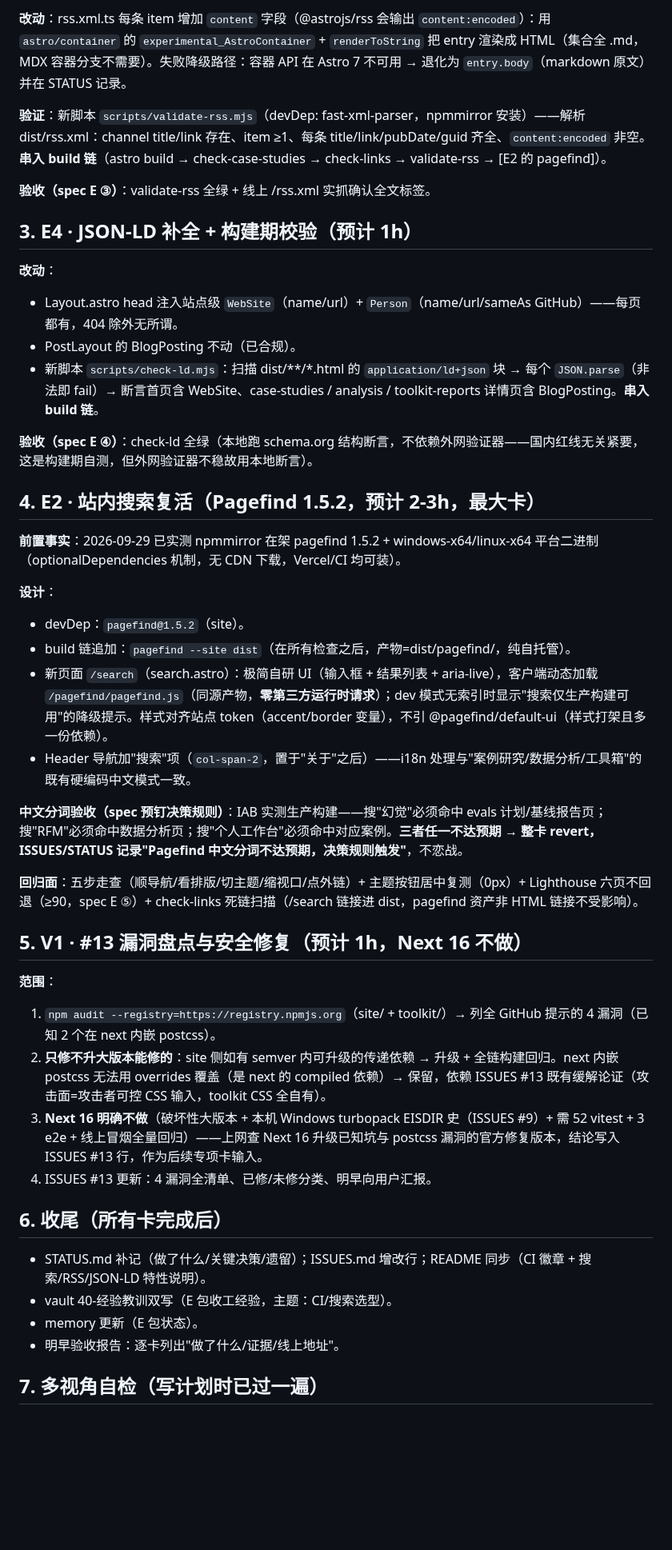
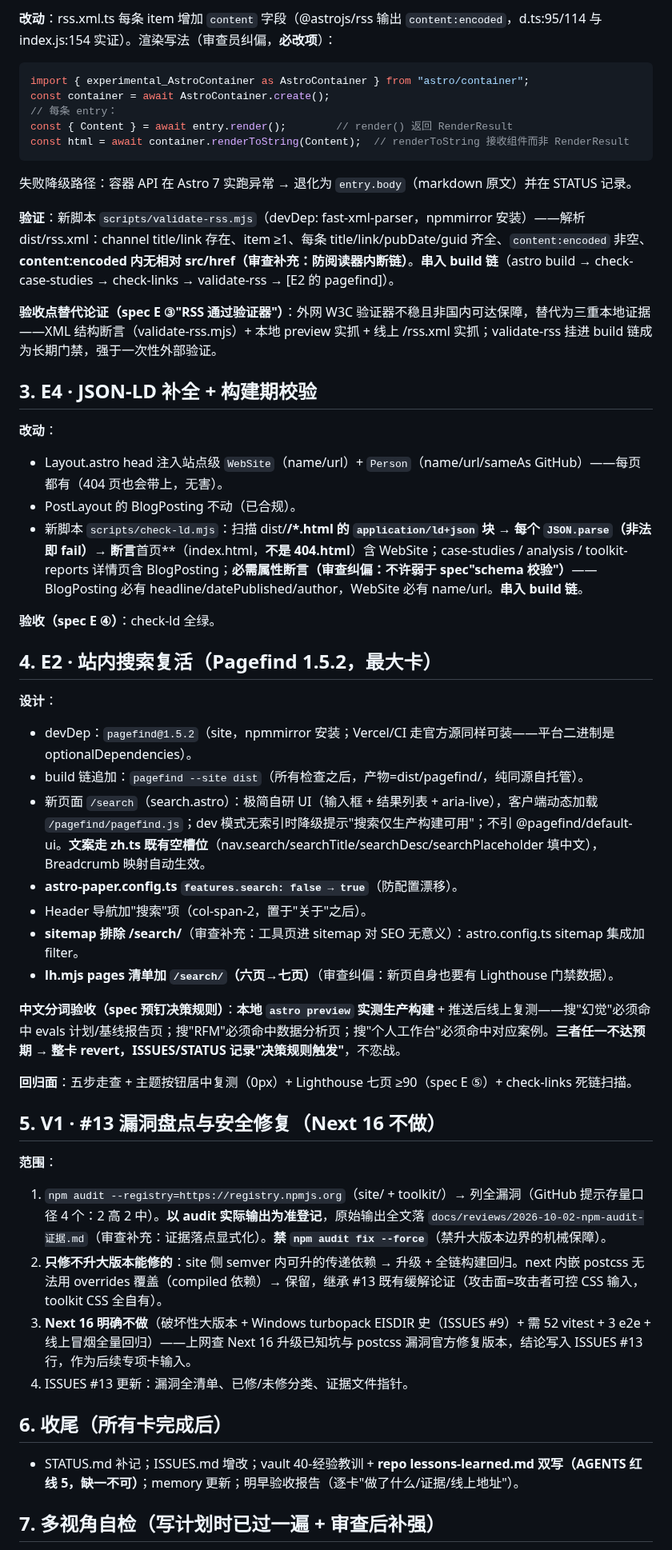
Before and after one commit to YHLLXY/pm-forge, a Markdown page: docs/plans/2026-10-02-pm-forge-E基建小包-实施计划.md, the part around one of its changes. Shown at 80% size. Drawn GitHub-style; blank space fills up the shorter version.

````diff
--- a/docs/plans/2026-10-02-pm-forge-E基建小包-实施计划.md
+++ b/docs/plans/2026-10-02-pm-forge-E基建小包-实施计划.md
@@ -41,47 +45,55 @@
 
-**改动**：rss.xml.ts 每条 item 增加 `content` 字段（@astrojs/rss 会输出 `content:encoded`）：用 `astro/container` 的 `experimental_AstroContainer` + `renderToString` 把 entry 渲染成 HTML（集合全 .md，MDX 容器分支不需要）。失败降级路径：容器 API 在 Astro 7 不可用 → 退化为 `entry.body`（markdown 原文）并在 STATUS 记录。
+**改动**：rss.xml.ts 每条 item 增加 `content` 字段（@astrojs/rss 输出 `content:encoded`，d.ts:95/114 与 index.js:154 实证）。渲染写法（审查员纠偏，**必改项**）：
 
-**验证**：新脚本 `scripts/validate-rss.mjs`（devDep: fast-xml-parser，npmmirror 安装）——解析 dist/rss.xml：channel title/link 存在、item ≥1、每条 title/link/pubDate/guid 齐全、`content:encoded` 非空。**串入 build 链**（astro build → check-case-studies → check-links → validate-rss → [E2 的 pagefind]）。
+```ts
+import { experimental_AstroContainer as AstroContainer } from "astro/container";
+const container = await AstroContainer.create();
+// 每条 entry：
+const { Content } = await entry.render();        // render() 返回 RenderResult
+const html = await container.renderToString(Content);  // renderToString 接收组件而非 RenderResult
+```
 
-**验收（spec E ③）**：validate-rss 全绿 + 线上 /rss.xml 实抓确认全文标签。
+失败降级路径：容器 API 在 Astro 7 实跑异常 → 退化为 `entry.body`（markdown 原文）并在 STATUS 记录。
 
-## 3. E4 · JSON-LD 补全 + 构建期校验（预计 1h）
+**验证**：新脚本 `scripts/validate-rss.mjs`（devDep: fast-xml-parser，npmmirror 安装）——解析 dist/rss.xml：channel title/link 存在、item ≥1、每条 title/link/pubDate/guid 齐全、`content:encoded` 非空、**content:encoded 内无相对 src/href（审查补充：防阅读器内断链）**。**串入 build 链**（astro build → check-case-studies → check-links → validate-rss → [E2 的 pagefind]）。
+
+**验收点替代论证（spec E ③"RSS 通过验证器"）**：外网 W3C 验证器不稳且非国内可达保障，替代为三重本地证据——XML 结构断言（validate-rss.mjs）+ 本地 preview 实抓 + 线上 /rss.xml 实抓；validate-rss 挂进 build 链成为长期门禁，强于一次性外部验证。
+
+## 3. E4 · JSON-LD 补全 + 构建期校验
 
 **改动**：
-- Layout.astro head 注入站点级 `WebSite`（name/url）+ `Person`（name/url/sameAs GitHub）——每页都有，404 除外无所谓。
+- Layout.astro head 注入站点级 `WebSite`（name/url）+ `Person`（name/url/sameAs GitHub）——每页都有（404 页也会带上，无害）。
 - PostLayout 的 BlogPosting 不动（已合规）。
-- 新脚本 `scripts/check-ld.mjs`：扫描 dist/**/*.html 的 `application/ld+json` 块 → 每个 `JSON.parse`（非法即 fail）→ 断言首页含 WebSite、case-studies / analysis / toolkit-reports 详情页含 BlogPosting。**串入 build 链**。
+- 新脚本 `scripts/check-ld.mjs`：扫描 dist/**/*.html 的 `application/ld+json` 块 → 每个 `JSON.parse`（非法即 fail）→ 断言**首页**（index.html，**不是 404.html**）含 WebSite；case-studies / analysis / toolkit-reports 详情页含 BlogPosting；**必需属性断言（审查纠偏：不许弱于 spec"schema 校验"）**——BlogPosting 必有 headline/datePublished/author，WebSite 必有 name/url。**串入 build 链**。
 
-**验收（spec E ④）**：check-ld 全绿（本地跑 schema.org 结构断言，不依赖外网验证器——国内红线无关紧要，这是构建期自测，但外网验证器不稳故用本地断言）。
+**验收（spec E ④）**：check-ld 全绿。
 
-## 4. E2 · 站内搜索复活（Pagefind 1.5.2，预计 2-3h，最大卡）
-
-**前置事实**：2026-09-29 已实测 npmmirror 在架 pagefind 1.5.2 + windows-x64/linux-x64 平台二进制（optionalDependencies 机制，无 CDN 下载，Vercel/CI 均可装）。
+## 4. E2 · 站内搜索复活（Pagefind 1.5.2，最大卡）
 
 **设计**：
-- devDep：`pagefind@1.5.2`（site）。
-- build 链追加：`pagefind --site dist`（在所有检查之后，产物=dist/pagefind/，纯自托管）。
-- 新页面 `/search`（search.astro）：极简自研 UI（输入框 + 结果列表 + aria-live），客户端动态加载 `/pagefind/pagefind.js`（同源产物，**零第三方运行时请求**）；dev 模式无索引时显示"搜索仅生产构建可用"的降级提示。样式对齐站点 token（accent/border 变量），不引 @pagefind/default-ui（样式打架且多一份依赖）。
-- Header 导航加"搜索"项（`col-span-2`，置于"关于"之后）——i18n 处理与"案例研究/数据分析/工具箱"的既有硬编码中文模式一致。
+- devDep：`pagefind@1.5.2`（site，npmmirror 安装；Vercel/CI 走官方源同样可装——平台二进制是 optionalDependencies）。
+- build 链追加：`pagefind --site dist`（所有检查之后，产物=dist/pagefind/，纯同源自托管）。
+- 新页面 `/search`（search.astro）：极简自研 UI（输入框 + 结果列表 + aria-live），客户端动态加载 `/pagefind/pagefind.js`；dev 模式无索引时降级提示"搜索仅生产构建可用"；不引 @pagefind/default-ui。**文案走 zh.ts 既有空槽位**（nav.search/searchTitle/searchDesc/searchPlaceholder 填中文），Breadcrumb 映射自动生效。
+- **astro-paper.config.ts `features.search: false → true`**（防配置漂移）。
+- Header 导航加"搜索"项（col-span-2，置于"关于"之后）。
+- **sitemap 排除 /search/**（审查补充：工具页进 sitemap 对 SEO 无意义）：astro.config.ts sitemap 集成加 filter。
+- **lh.mjs pages 清单加 `/search/`（六页→七页）**（审查纠偏：新页自身也要有 Lighthouse 门禁数据）。
 
-**中文分词验收（spec 预钉决策规则）**：IAB 实测生产构建——搜"幻觉"必须命中 evals 计划/基线报告页；搜"RFM"必须命中数据分析页；搜"个人工作台"必须命中对应案例。**三者任一不达预期 → 整卡 revert，ISSUES/STATUS 记录"Pagefind 中文分词不达预期，决策规则触发"**，不恋战。
+**中文分词验收（spec 预钉决策规则）**：**本地 `astro preview` 实测生产构建** + 推送后线上复测——搜"幻觉"必须命中 evals 计划/基线报告页；搜"RFM"必须命中数据分析页；搜"个人工作台"必须命中对应案例。**三者任一不达预期 → 整卡 revert，ISSUES/STATUS 记录"决策规则触发"**，不恋战。
 
-**回归面**：五步走查（顺导航/看排版/切主题/缩视口/点外链）+ 主题按钮居中复测（0px）+ Lighthouse 六页不回退（≥90，spec E ⑤）+ check-links 死链扫描（/search 链接进 dist，pagefind 资产非 HTML 链接不受影响）。
+**回归面**：五步走查 + 主题按钮居中复测（0px）+ Lighthouse 七页 ≥90（spec E ⑤）+ check-links 死链扫描。
 
-## 5. V1 · #13 漏洞盘点与安全修复（预计 1h，Next 16 不做）
+## 5. V1 · #13 漏洞盘点与安全修复（Next 16 不做）
 
 **范围**：
-1. `npm audit --registry=https://registry.npmjs.org`（site/ + toolkit/）→ 列全 GitHub 提示的 4 漏洞（已知 2 个在 next 内嵌 postcss）。
-2. **只修不升大版本能修的**：site 侧如有 semver 内可升级的传递依赖 → 升级 + 全链构建回归。next 内嵌 postcss 无法用 overrides 覆盖（是 next 的 compiled 依赖）→ 保留，依赖 ISSUES #13 既有缓解论证（攻击面=攻击者可控 CSS 输入，toolkit CSS 全自有）。
-3. **Next 16 明确不做**（破坏性大版本 + 本机 Windows turbopack EISDIR 史（ISSUES #9）+ 需 52 vitest + 3 e2e + 线上冒烟全量回归）——上网查 Next 16 升级已知坑与 postcss 漏洞的官方修复版本，结论写入 ISSUES #13 行，作为后续专项卡输入。
-4. ISSUES #13 更新：4 漏洞全清单、已修/未修分类、明早向用户汇报。
+1. `npm audit --registry=https://registry.npmjs.org`（site/ + toolkit/）→ 列全漏洞（GitHub 提示存量口径 4 个：2 高 2 中）。**以 audit 实际输出为准登记**，原始输出全文落 `docs/reviews/2026-10-02-npm-audit-证据.md`（审查补充：证据落点显式化）。**禁 `npm audit fix --force`**（禁升大版本边界的机械保障）。
+2. **只修不升大版本能修的**：site 侧 semver 内可升的传递依赖 → 升级 + 全链构建回归。next 内嵌 postcss 无法用 overrides 覆盖（compiled 依赖）→ 保留，继承 #13 既有缓解论证（攻击面=攻击者可控 CSS 输入，toolkit CSS 全自有）。
+3. **Next 16 明确不做**（破坏性大版本 + Windows turbopack EISDIR 史（ISSUES #9）+ 需 52 vitest + 3 e2e + 线上冒烟全量回归）——上网查 Next 16 升级已知坑与 postcss 漏洞官方修复版本，结论写入 ISSUES #13 行，作为后续专项卡输入。
+4. ISSUES #13 更新：漏洞全清单、已修/未修分类、证据文件指针。
 
 ## 6. 收尾（所有卡完成后）
 
-- STATUS.md 补记（做了什么/关键决策/遗留）；ISSUES.md 增改行；README 同步（CI 徽章 + 搜索/RSS/JSON-LD 特性说明）。
-- vault 40-经验教训双写（E 包收工经验，主题：CI/搜索选型）。
-- memory 更新（E 包状态）。
-- 明早验收报告：逐卡列出"做了什么/证据/线上地址"。
+- STATUS.md 补记；ISSUES.md 增改；vault 40-经验教训 + **repo lessons-learned.md 双写（AGENTS 红线 5，缺一不可）**；memory 更新；明早验收报告（逐卡"做了什么/证据/线上地址"）。
 
-## 7. 多视角自检（写计划时已过一遍）
+## 7. 多视角自检（写计划时已过一遍 + 审查后补强）
 
````
Also changed, not shown: other parts of docs/plans/2026-10-02-pm-forge-E基建小包-实施计划.md (+33 -22 lines).
